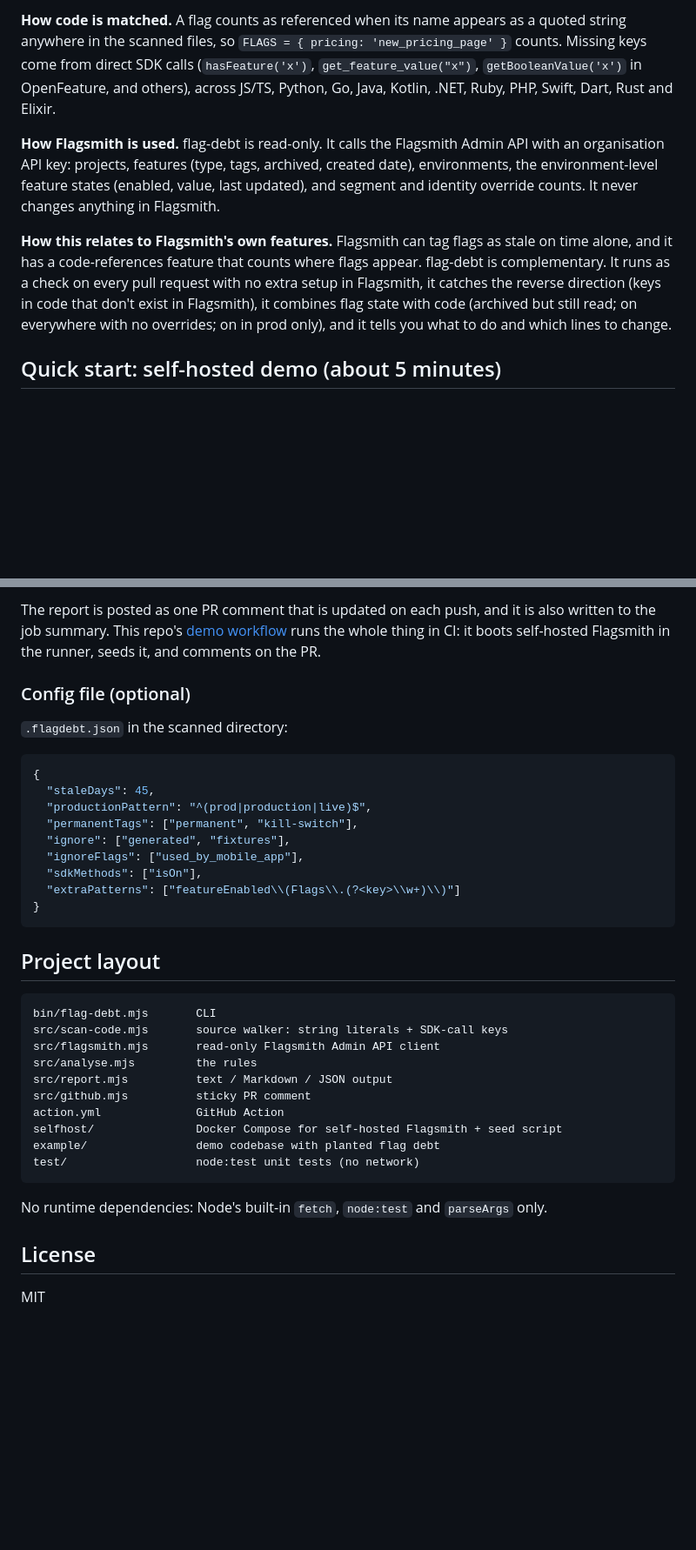
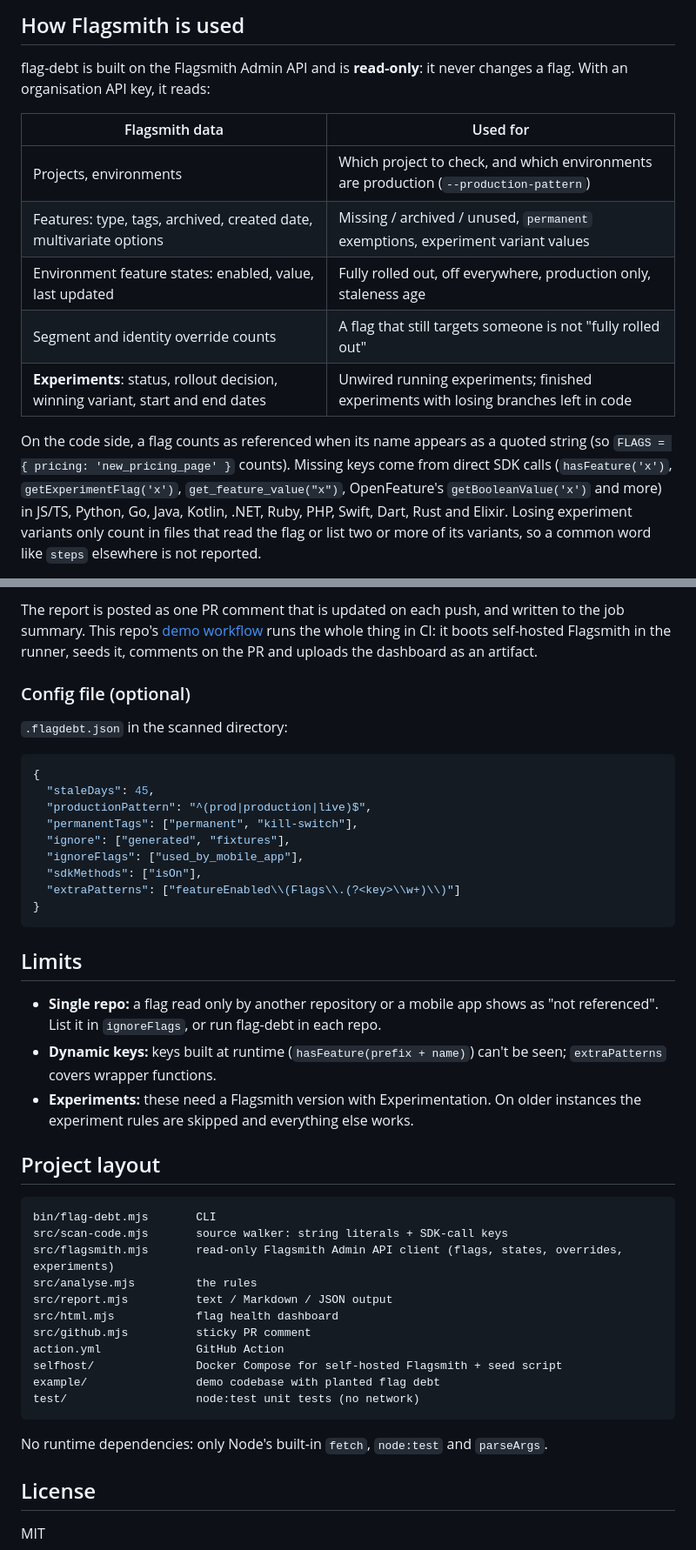
Before and after one commit to Athiban-32/flag-debt, a Markdown page: README.md, 2 parts joined by grey strips. Shown at 87% size. GitHub-like rendering; blank space fills up the shorter version.

````diff
--- a/README.md
+++ b/README.md
@@ -58,21 +46,21 @@ tagged `permanent` (kill switches, ops toggles) are exempt from the staleness ru
 
-**How code is matched.** A flag counts as referenced when its name appears as a quoted
-string anywhere in the scanned files, so `FLAGS = { pricing: 'new_pricing_page' }` counts.
-Missing keys come from direct SDK calls (`hasFeature('x')`, `get_feature_value("x")`,
-`getBooleanValue('x')` in OpenFeature, and others), across JS/TS, Python, Go, Java, Kotlin,
-.NET, Ruby, PHP, Swift, Dart, Rust and Elixir.
+## How Flagsmith is used
 
-**How Flagsmith is used.** flag-debt is read-only. It calls the Flagsmith Admin API with an
-organisation API key: projects, features (type, tags, archived, created date), environments,
-the environment-level feature states (enabled, value, last updated), and segment and
-identity override counts. It never changes anything in Flagsmith.
+flag-debt is built on the Flagsmith Admin API and is **read-only**: it never changes a flag.
+With an organisation API key, it reads:
 
-**How this relates to Flagsmith's own features.** Flagsmith can tag flags as stale on time
-alone, and it has a code-references feature that counts where flags appear. flag-debt is
-complementary. It runs as a check on every pull request with no extra setup in Flagsmith,
-it catches the reverse direction (keys in code that don't exist in Flagsmith), it combines
-flag state with code (archived but still read; on everywhere with no overrides; on in prod
-only), and it tells you what to do and which lines to change.
+| Flagsmith data | Used for |
+|---|---|
+| Projects, environments | Which project to check, and which environments are production (`--production-pattern`) |
+| Features: type, tags, archived, created date, multivariate options | Missing / archived / unused, `permanent` exemptions, experiment variant values |
+| Environment feature states: enabled, value, last updated | Fully rolled out, off everywhere, production only, staleness age |
+| Segment and identity override counts | A flag that still targets someone is not "fully rolled out" |
+| **Experiments**: status, rollout decision, winning variant, start and end dates | Unwired running experiments; finished experiments with losing branches left in code |
 
-## Quick start: self-hosted demo (about 5 minutes)
+On the code side, a flag counts as referenced when its name appears as a quoted string
+(so `FLAGS = { pricing: 'new_pricing_page' }` counts). Missing keys come from direct SDK
+calls (`hasFeature('x')`, `getExperimentFlag('x')`, `get_feature_value("x")`, OpenFeature's
+`getBooleanValue('x')` and more) in JS/TS, Python, Go, Java, Kotlin, .NET, Ruby, PHP, Swift,
+Dart, Rust and Elixir. Losing experiment variants only count in files that read the flag or
+list two or more of its variants, so a common word like `steps` elsewhere is not reported.
 
@@ -124,8 +156,9 @@ jobs:
 ```
 
-The report is posted as one PR comment that is updated on each push, and it is also
-written to the job summary. This repo's [demo workflow](.github/workflows/demo.yml) runs the
-whole thing in CI: it boots self-hosted Flagsmith in the runner, seeds it, and comments on the PR.
+The report is posted as one PR comment that is updated on each push, and written to the job
+summary. This repo's [demo workflow](.github/workflows/demo.yml) runs the whole thing in CI:
+it boots self-hosted Flagsmith in the runner, seeds it, comments on the PR and uploads the
+dashboard as an artifact.
 
 ### Config file (optional)
 
@@ -143,14 +176,24 @@ whole thing in CI: it boots self-hosted Flagsmith in the runner, seeds it, and c
 }
 ```
 
+## Limits
+
+- **Single repo:** a flag read only by another repository or a mobile app shows as "not
+  referenced". List it in `ignoreFlags`, or run flag-debt in each repo.
+- **Dynamic keys:** keys built at runtime (`hasFeature(prefix + name)`) can't be seen;
+  `extraPatterns` covers wrapper functions.
+- **Experiments:** these need a Flagsmith version with Experimentation. On older instances the
+  experiment rules are skipped and everything else works.
+
 ## Project layout
 
 ```
 bin/flag-debt.mjs       CLI
 src/scan-code.mjs       source walker: string literals + SDK-call keys
-src/flagsmith.mjs       read-only Flagsmith Admin API client
+src/flagsmith.mjs       read-only Flagsmith Admin API client (flags, states, overrides, experiments)
 src/analyse.mjs         the rules
 src/report.mjs          text / Markdown / JSON output
+src/html.mjs            flag health dashboard
 src/github.mjs          sticky PR comment
 action.yml              GitHub Action
 selfhost/               Docker Compose for self-hosted Flagsmith + seed script
@@ -158,7 +201,7 @@ example/                demo codebase with planted flag debt
 test/                   node:test unit tests (no network)
 ```
 
-No runtime dependencies: Node's built-in `fetch`, `node:test` and `parseArgs` only.
+No runtime dependencies: only Node's built-in `fetch`, `node:test` and `parseArgs`.
 
 ## License
 
````
Also changed, not shown: other parts of README.md (+85 -53 lines), example/README.md (+2 -1 lines), docs/dashboard.jpg (added), 14 other files.
